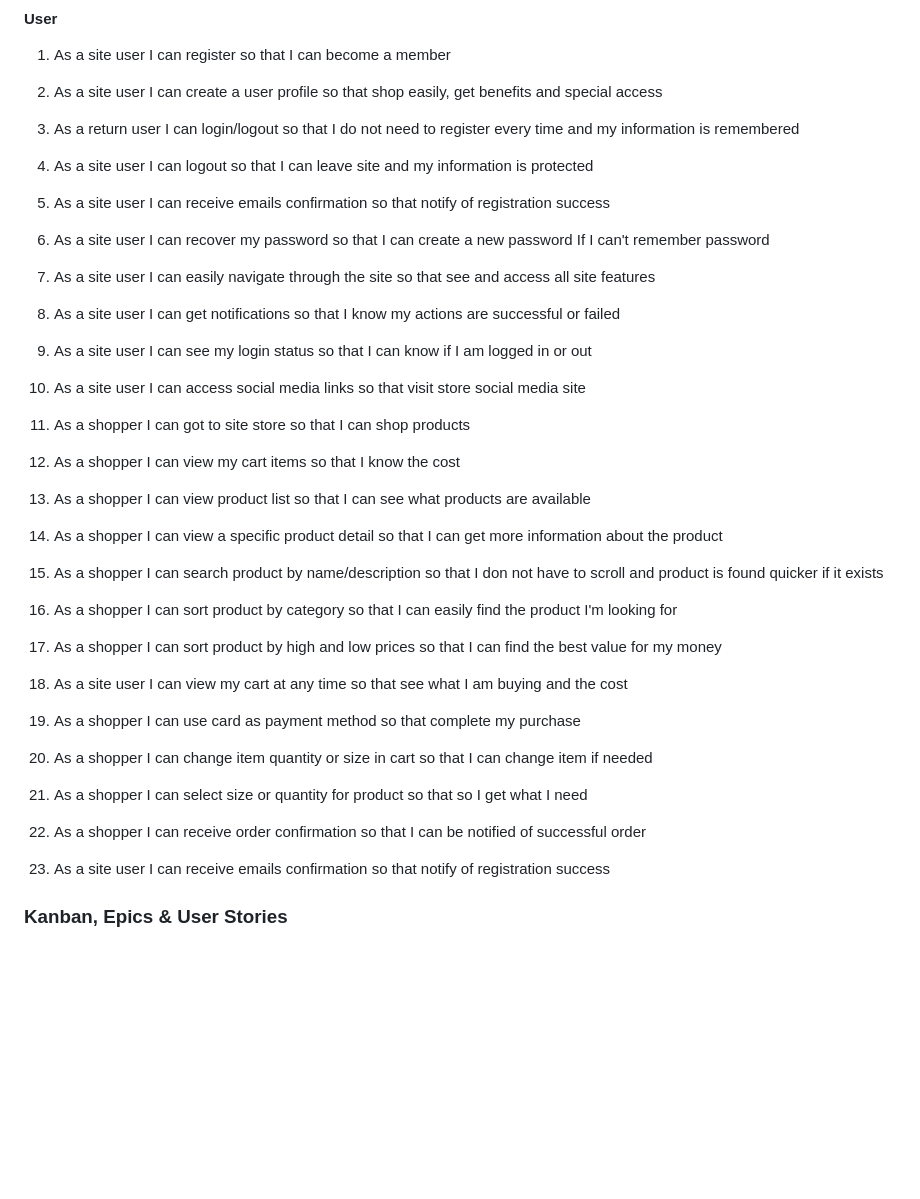
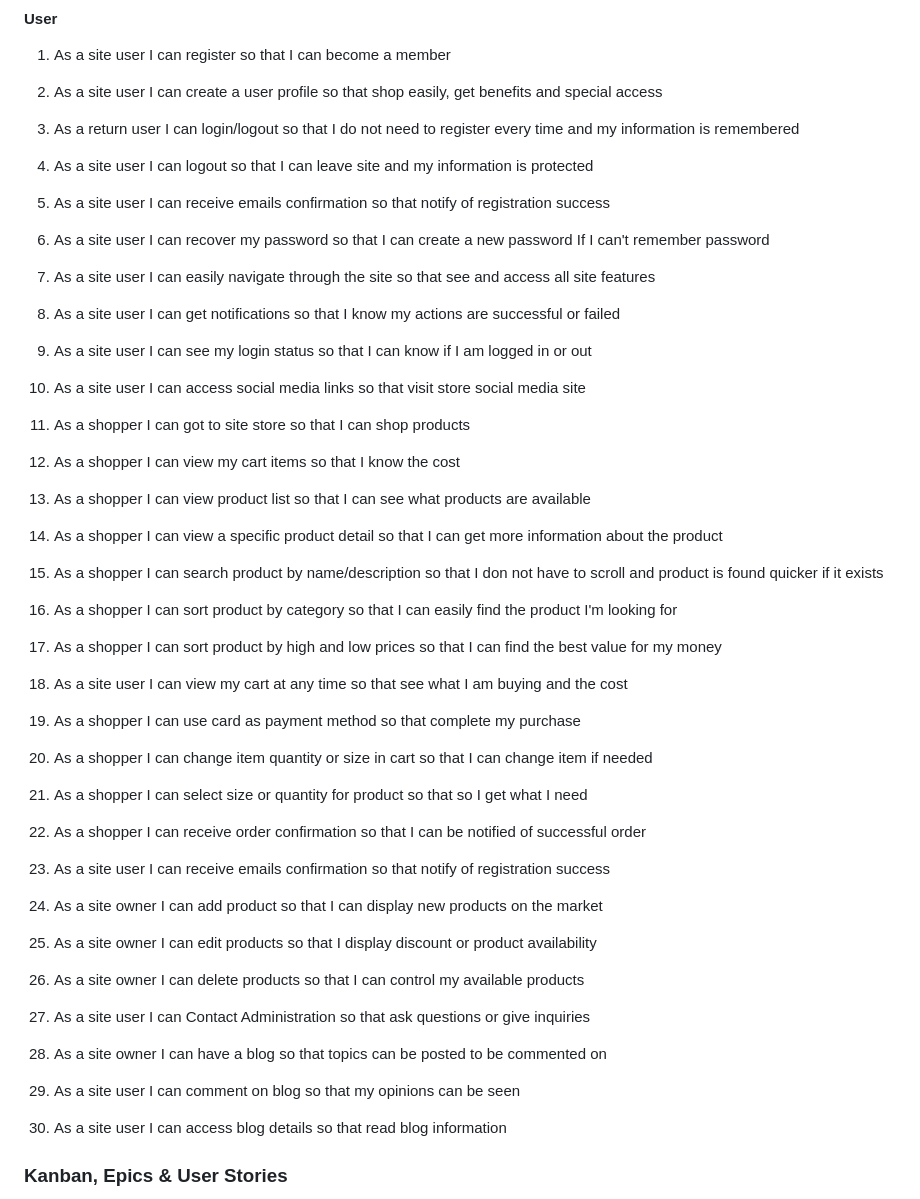
Before and after one commit to Ewie1/CI_PP5_throttles_motocross, a Markdown page: README.md, the part around the change. Drawn GitHub-style; blank space fills up the shorter version.

Commit message:
README:Add userstories to readme file

```diff
--- a/README.md
+++ b/README.md
@@ -174,8 +174,6 @@ It contains an email sign up form and useful links as well as contact informatio
 5. As a site user I can receive emails confirmation so that notify of registration success
 6. As a site user I can recover my password so that I can create a new password If I can't remember password
 
-
-
 7. As a site user I can easily navigate through the site so that see and access all site features
 8. As a site user I can get notifications so that I know my actions are successful or failed
 9. As a site user I can see my login status so that I can know if I am logged in or out
@@ -185,11 +183,9 @@ It contains an email sign up form and useful links as well as contact informatio
 13. As a shopper I can view product list so that I can see what products are available
 14. As a shopper I can view a specific product detail so that I can get more information about the product
 
-
 15. As a shopper I can search product by name/description so that I don not have to scroll and product is found quicker if it exists
 16. As a shopper I can sort product by category so that I can easily find the product I'm looking for
 17. As a shopper I can sort product by high and low prices so that I can find the best value for my money
-
 
 18. As a site user I can view my cart at any time so that see what I am buying and the cost
 19. As a shopper I can use card as payment method so that complete my purchase
@@ -197,6 +193,17 @@ It contains an email sign up form and useful links as well as contact informatio
 21. As a shopper I can select size or quantity for product so that so I get what I need
 22. As a shopper I can receive order confirmation so that I can be notified of successful order
 23. As a site user I can receive emails confirmation so that notify of registration success
+
+24. As a site owner I can add product so that I can display new products on the market
+25. As a site owner I can edit products so that I display discount or product availability
+26. As a site owner I can delete products so that I can control my available products
+
+
+27. As a site user I can Contact Administration so that ask questions or give inquiries
+28. As a site owner I can have a blog so that topics can be posted to be commented on
+29. As a site user I can comment on blog so that my opinions can be seen
+30. As a site user I can access blog details so that read blog information
+
 
 ### Kanban, Epics & User Stories
 
```
